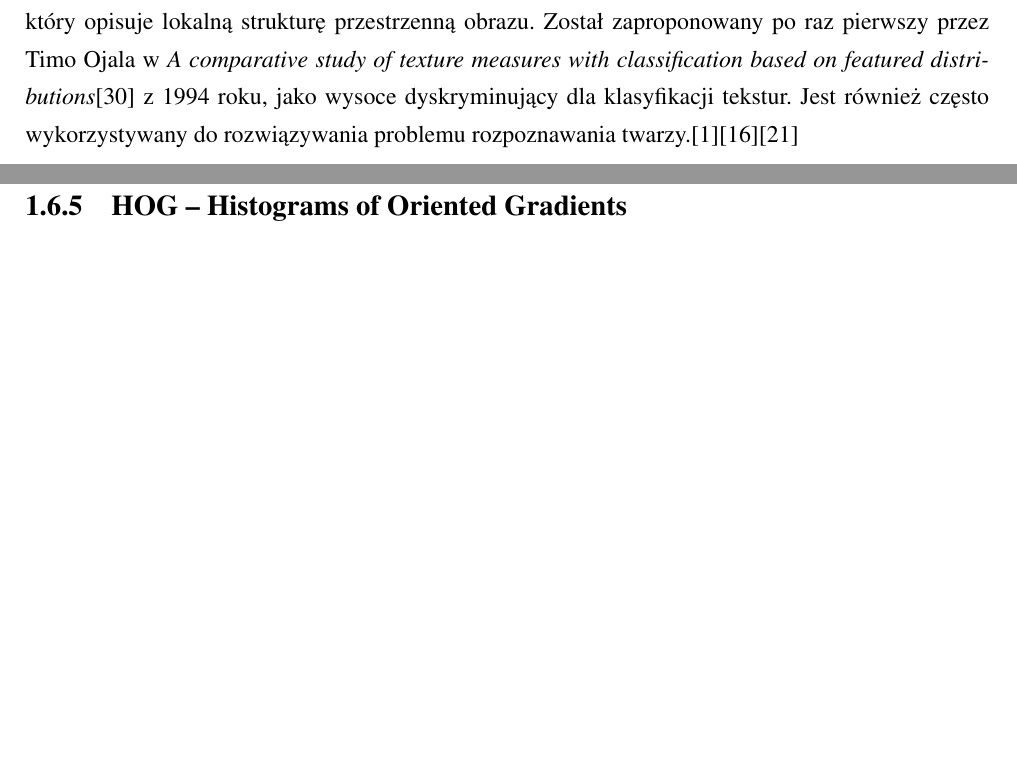
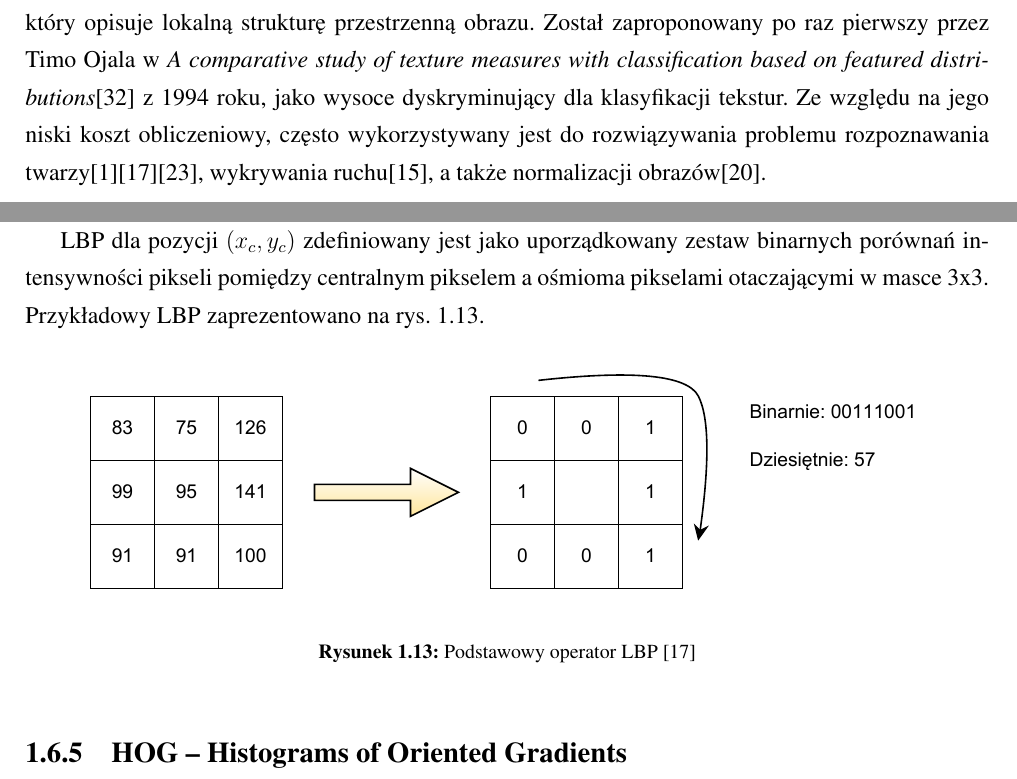
Before and after one commit to michalcichon/praca-magisterska, a LaTeX thesis (praca_magisterska.tex, which reads 01_podstawy_teoretyczne.tex): two parts of pages 29 and 30 of 43 before the commit and two parts of pages 29 and 30 of 45 after it, joined at a grey line, cut so that both start at the same text, the shorter picture padded with empty space. Compiled offline with pdfLaTeX.

Commit message:
Ekstrakcja cech - LBP

```diff
--- a/01_podstawy_teoretyczne.tex
+++ b/01_podstawy_teoretyczne.tex
@@ -443,7 +443,16 @@ Szybkość obliczeń rozwiązania zaproponowanego przez Siegiana i Itti jest pod
 
 \subsection{LBP -- Local Binary Patterns}
 
-Lokalny wzorzec binarny (\emph{ang. Local Binary Pattern, LBP}) jest bezparametrowym operatorem, który opisuje lokalną strukturę przestrzenną obrazu. Został zaproponowany po raz pierwszy przez Timo Ojala w \emph{A comparative study of texture measures with classification based on featured distributions}\cite{OJALA94} z 1994 roku, jako wysoce dyskryminujący dla klasyfikacji tekstur. Jest również często wykorzystywany do rozwiązywania problemu rozpoznawania twarzy.\cite{AHONEN04}\cite{HEUSCH06}\cite{MATURANA09}
+Lokalny wzorzec binarny (\emph{ang. Local Binary Pattern, LBP}) jest bezparametrowym operatorem, który opisuje lokalną strukturę przestrzenną obrazu. Został zaproponowany po raz pierwszy przez Timo Ojala w \emph{A comparative study of texture measures with classification based on featured distributions}\cite{OJALA94} z 1994 roku, jako wysoce dyskryminujący dla klasyfikacji tekstur. Ze względu na jego niski koszt obliczeniowy, często wykorzystywany jest do rozwiązywania problemu rozpoznawania twarzy\cite{AHONEN04}\cite{HEUSCH06}\cite{MATURANA09}, wykrywania ruchu\cite{HEIKKILA04}, a także normalizacji obrazów\cite{JUST06}.
+
+LBP dla pozycji $(x_c, y_c)$ zdefiniowany jest jako uporządkowany zestaw binarnych porównań intensywności pikseli pomiędzy centralnym pikselem a ośmioma pikselami otaczającymi w masce 3x3. Przykładowy LBP zaprezentowano na rys. \ref{fig:lbp-operator}.
+
+\begin{figure}[h]
+	\centering
+	\includegraphics[scale=1.0]{graphics/01_podstawy_teoretyczne/lbp-operator.pdf}
+	\caption{ Podstawowy operator LBP \cite{HEUSCH06} }
+	\label{fig:lbp-operator}
+\end{figure}
 
 \subsection{HOG -- Histograms of Oriented Gradients}
 
```
Also changed, not shown: bibliography.tex (+4 -0 lines), graphics/01_podstawy_teoretyczne/lbp-operator.pdf (added), graphics/01_podstawy_teoretyczne/lbp-operator.svg (added), 2 other files.
